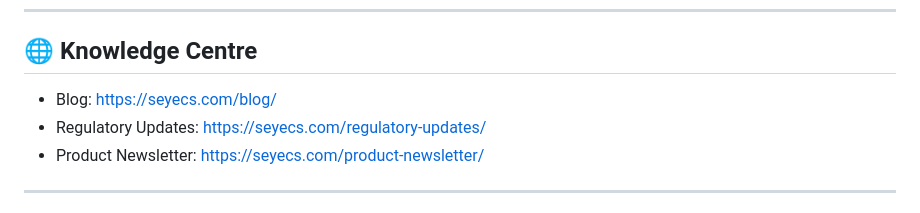
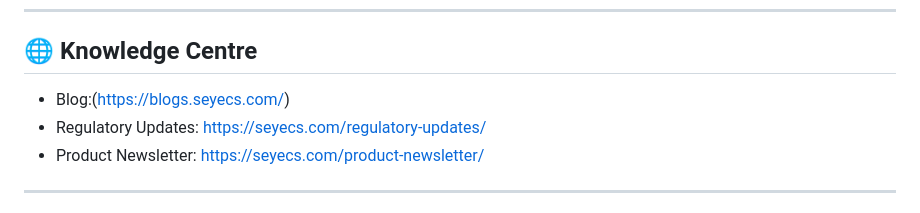
Before and after one commit to seyecs/seyecs.github.io, a Markdown page: README.md, the part around the change. Rendered like a GitHub page.

```diff
--- a/README.md
+++ b/README.md
@@ -82,7 +82,7 @@ Silvereye Certifications provides end-to-end regulatory compliance services for
 ---
 
 ## 🌐 Knowledge Centre
-- Blog: https://seyecs.com/blog/
+- Blog:(https://blogs.seyecs.com/)
 - Regulatory Updates: https://seyecs.com/regulatory-updates/
 - Product Newsletter: https://seyecs.com/product-newsletter/
 
```
